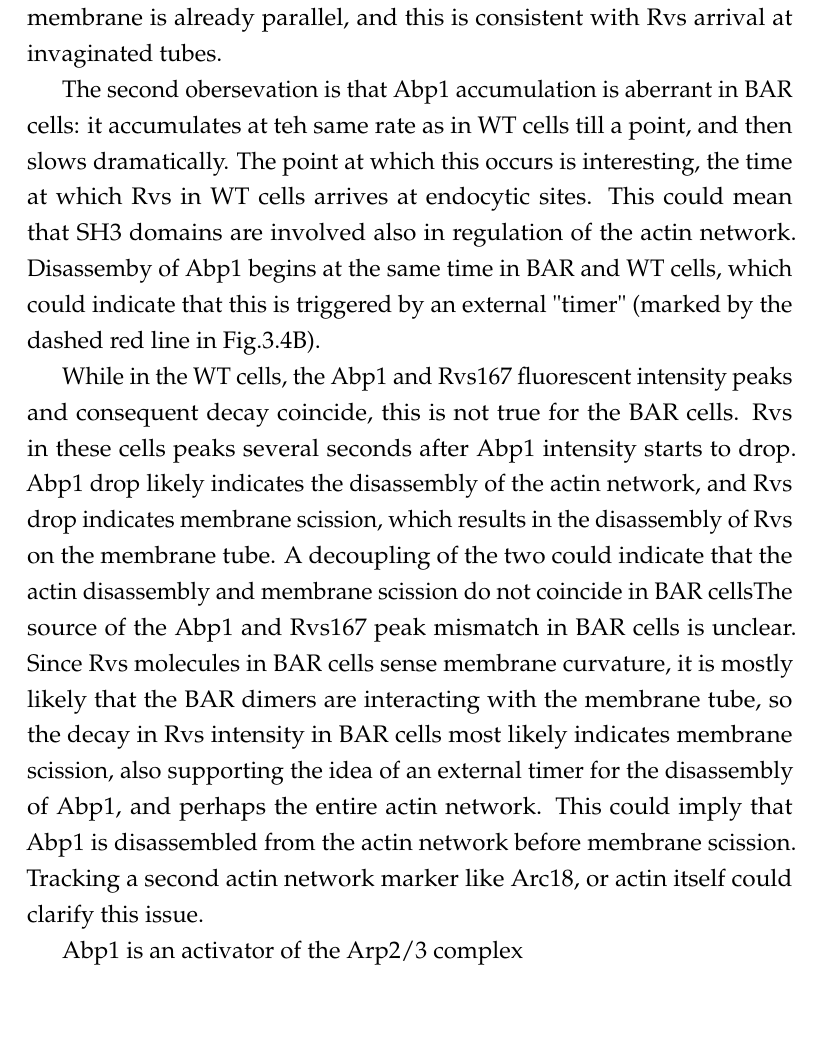
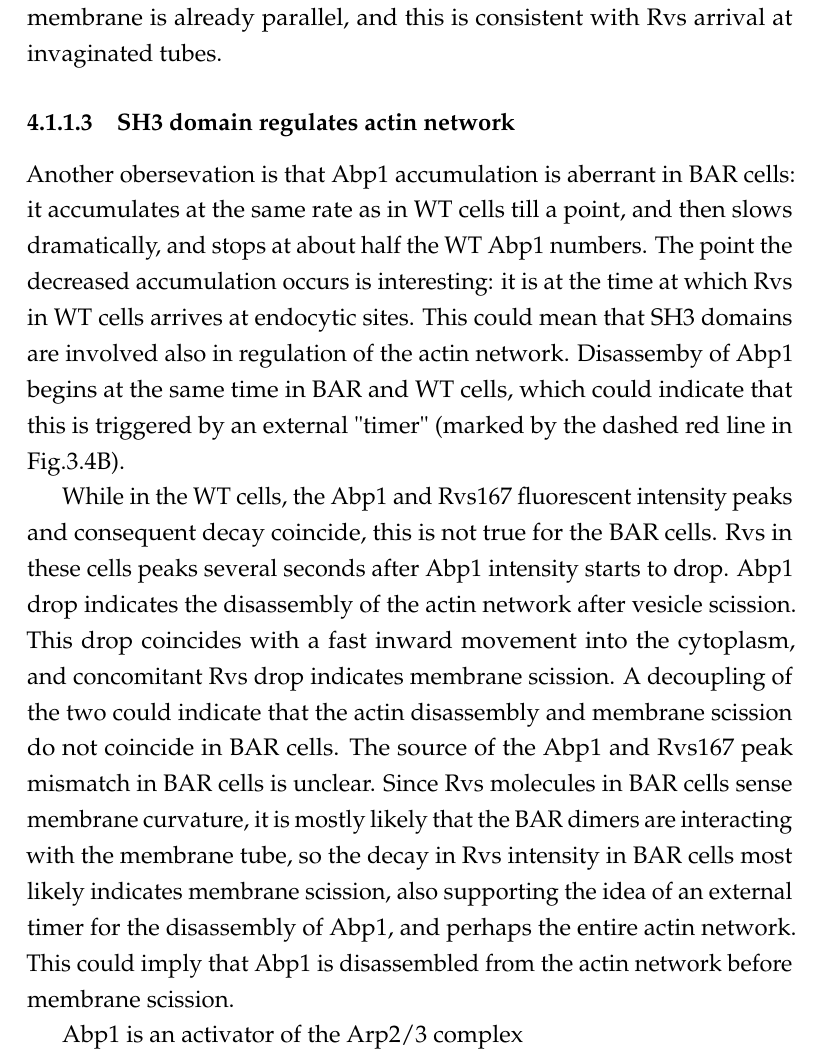
Before and after one commit to deepikaamenon/thesis_2021, a LaTeX thesis (main.tex, which reads Chapters/Discussion.tex): part of page 69 of 91, cut so that both start at the same text, the shorter picture padded with empty space. Compiled offline with pdfLaTeX.

Commit message:
txs auto checkin

```diff
--- a/Chapters/Discussion.tex
+++ b/Chapters/Discussion.tex
@@ -20,10 +20,11 @@ Rvs167 recruitment has been correlated against membrane shapes along the endocyt
 Without the SH3 domain, that is in BAR cells, Rvs167 is able to localize to endocytic sites, and has a similar lifetime. In Fig3.4 A, B, Abp1 and Rvs167 in WT and BAR cells are aligned in time to the peak of the respective Abp1 fluorescent intensities. There are two striking differences when comparing the timing of proteins in the two cases: first, while WT Rvs arrives about 4 seconds after the arrival of Abp1, Rvs in BAR cells arrives only 6 seconds after Abp1 arrives. There is a time delay between Abp1 arrival and Rvs167 recruitment in BAR cells, confirmed by the TIRF measurement in 3.4D.
 The timing of Rvs arrival could be determined either by BAR interaction with membrane curvature, or by an SH3 interaction with an unknown binding partner. Rvs in BAR cells arrives when Sla1 has moved inwards 25-35nm, which is also the Sla1 distance moved when Rvs in WT arrives. This means that Rvs recruitment is delayed in BAR cells, since Sla1 moves inwards slower, and untill an invagination of a specific length is formed. This suggests that what times Rvs recruitment to endocytic sites is a particular membrane invagination length, and that this timing is provided by the BAR domain interaction. To be noted is that Sla1 is not directly at the plasma membrane, and the centroid of Sla1 sits about 20nm higher on the flat plasma membrane than Sla2. Therefore, a 25-35 distance of Sla1 would correspond to 45-55 nm of membrane invagination, by which point, the membrane is already parallel, and this is consistent with Rvs arrival at invaginated tubes.
 
-The second obersevation is that Abp1 accumulation is aberrant in BAR cells: it accumulates at teh same rate as in WT cells till a point, and then slows dramatically.
-The point at which this occurs is interesting, the time at which Rvs in WT cells arrives at endocytic sites. This could mean that SH3 domains are involved also in regulation of the actin network. Disassemby of Abp1 begins at the same time in BAR and WT cells, which could indicate that this is triggered by an external "timer" (marked by the dashed red line in Fig.3.4B).
+\subsubsection{SH3 domain regulates actin network}
+Another obersevation is that Abp1 accumulation is aberrant in BAR cells: it accumulates at the same rate as in WT cells till a point, and then slows dramatically, and stops at about half the WT Abp1 numbers.
+The point the decreased accumulation occurs is interesting: it is at the time at which Rvs in WT cells arrives at endocytic sites. This could mean that SH3 domains are involved also in regulation of the actin network. Disassemby of Abp1 begins at the same time in BAR and WT cells, which could indicate that this is triggered by an external "timer" (marked by the dashed red line in Fig.3.4B).
 
-While in the WT cells, the Abp1 and Rvs167 fluorescent intensity peaks and consequent decay coincide, this is not true for the BAR cells. Rvs in these cells peaks several seconds after Abp1 intensity starts to drop. Abp1 drop likely indicates the disassembly of the actin network, and Rvs drop indicates membrane scission, which results in the disassembly of Rvs on the membrane tube. A decoupling of the two could indicate that the actin disassembly and membrane scission do not coincide in BAR cellsThe source of the Abp1 and Rvs167 peak mismatch in BAR cells is unclear. Since Rvs molecules in BAR cells sense membrane curvature, it is mostly likely that the BAR dimers are interacting with the membrane tube, so the decay in Rvs intensity in BAR cells most likely indicates membrane scission, also supporting the idea of an external timer for the disassembly of Abp1, and perhaps the entire actin network. This could imply that Abp1 is disassembled from the actin network before membrane scission. Tracking a second actin network marker like Arc18, or actin itself could clarify this issue.
+While in the WT cells, the Abp1 and Rvs167 fluorescent intensity peaks and consequent decay coincide, this is not true for the BAR cells. Rvs in these cells peaks several seconds after Abp1 intensity starts to drop. Abp1 drop indicates the disassembly of the actin network after vesicle scission. This drop coincides with a fast inward movement into the cytoplasm, and concomitant Rvs drop indicates membrane scission. A decoupling of the two could indicate that the actin disassembly and membrane scission do not coincide in BAR cells. The source of the Abp1 and Rvs167 peak mismatch in BAR cells is unclear. Since Rvs molecules in BAR cells sense membrane curvature, it is mostly likely that the BAR dimers are interacting with the membrane tube, so the decay in Rvs intensity in BAR cells most likely indicates membrane scission, also supporting the idea of an external timer for the disassembly of Abp1, and perhaps the entire actin network. This could imply that Abp1 is disassembled from the actin network before membrane scission.
 
 Abp1 is an activator of the Arp2/3 complex
 
```
